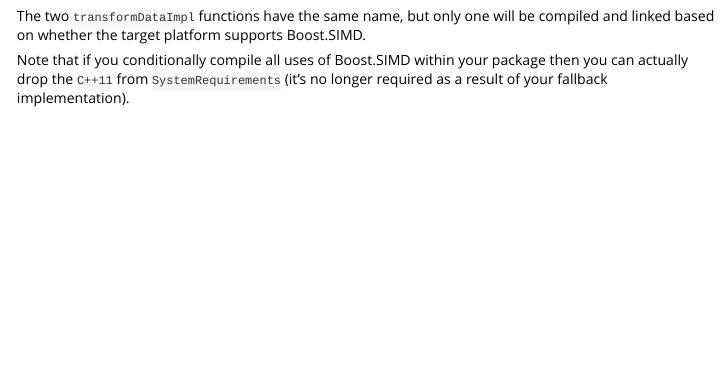
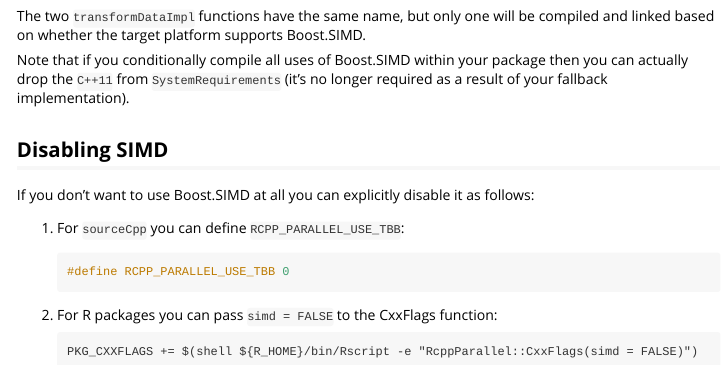
Before and after one commit to RcppCore/RcppParallel, an R Markdown document (examples/simd-operations.Rmd): the page in a window 1100 px wide, from 3090 px down. Rendered offline with R 4.5, knitr and Pandoc, with nearby package versions; code that draws random numbers runs with fixed seeds of ours; some code elsewhere in the file could not run offline.

Commit message:
allow opt-out from Boost.SIMD

````diff
--- a/examples/simd-operations.Rmd
+++ b/examples/simd-operations.Rmd
@@ -155,3 +155,19 @@
 The two `transformDataImpl` functions have the same name, but only one will be compiled and linked based on whether the target platform supports Boost.SIMD.
 
 Note that if you conditionally compile all uses of Boost.SIMD within your package then you can actually drop the `C++11` from `SystemRequirements` (it's no longer required as a result of your fallback implementation).
+
+## Disabling SIMD
+
+If you don't want to use Boost.SIMD at all you can explicitly disable it as follows:
+
+1. For `sourceCpp` you can define `RCPP_PARALLEL_USE_TBB`:
+
+    ```cpp
+    #define RCPP_PARALLEL_USE_TBB 0
+    ```
+
+2. For R packages you can pass `simd = FALSE` to the CxxFlags function:
+
+    ```make
+    PKG_CXXFLAGS += $(shell ${R_HOME}/bin/Rscript -e "RcppParallel::CxxFlags(simd = FALSE)")
+    ```
````
Also changed, not shown: R/build.R (+2 -2 lines), 1 other file.
